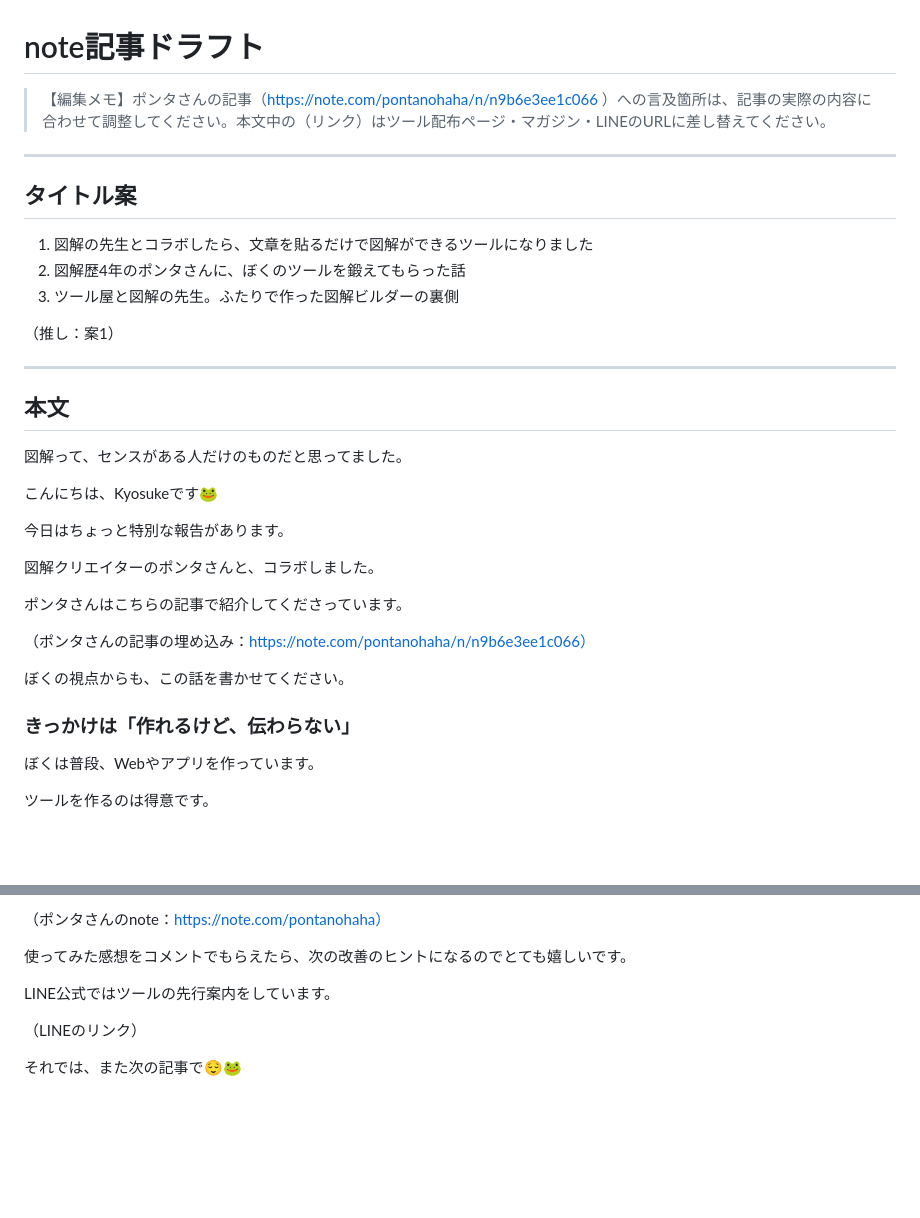
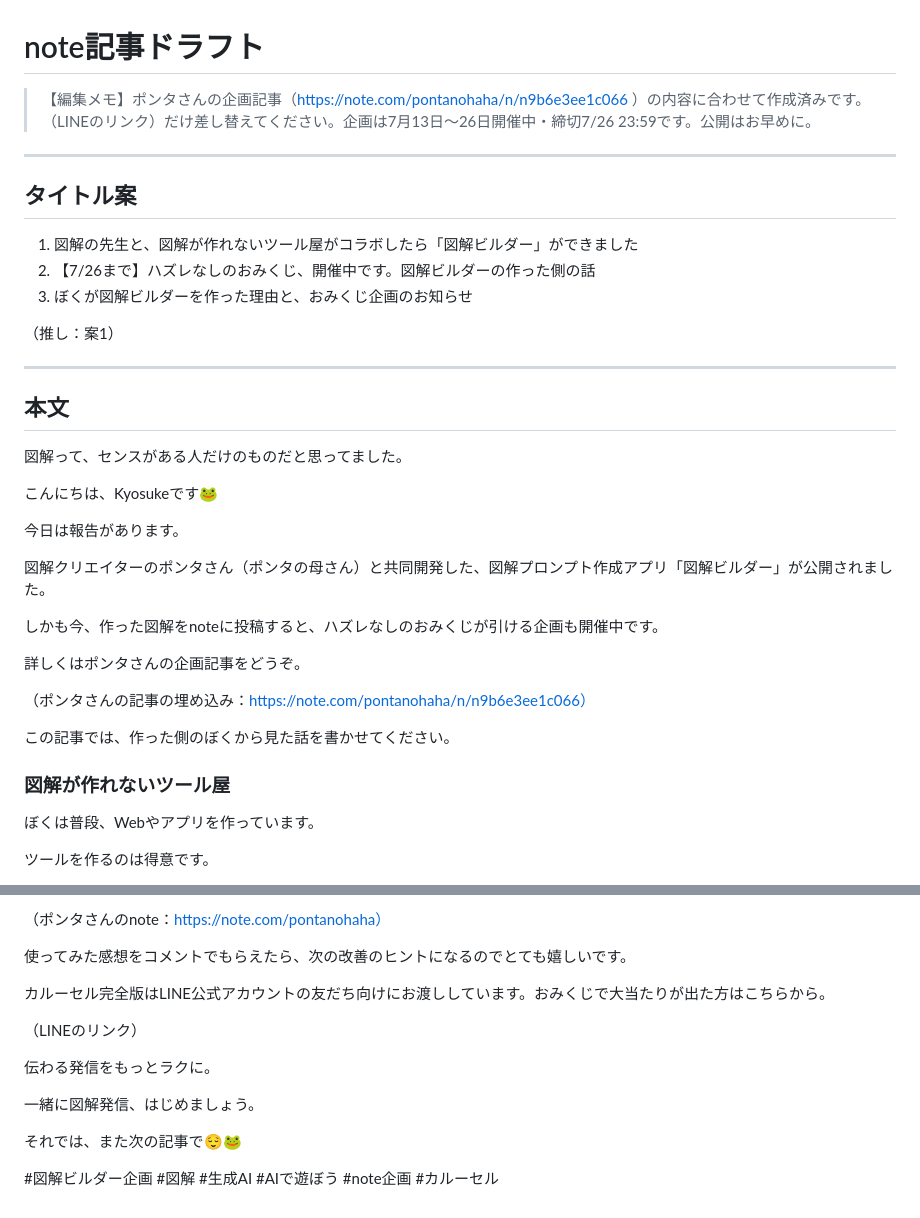
Before and after one commit to avakero/zukai-prompt-builder, a Markdown page: drafts/note-article-draft.md, 2 parts joined by grey strips. GitHub-like rendering; blank space fills up the shorter version.

```diff
--- a/drafts/note-article-draft.md
+++ b/drafts/note-article-draft.md
@@ -1,14 +1,14 @@
 # note記事ドラフト
 
-> 【編集メモ】ポンタさんの記事（https://note.com/pontanohaha/n/n9b6e3ee1c066 ）への言及箇所は、記事の実際の内容に合わせて調整してください。本文中の（リンク）はツール配布ページ・マガジン・LINEのURLに差し替えてください。
+> 【編集メモ】ポンタさんの企画記事（https://note.com/pontanohaha/n/n9b6e3ee1c066 ）の内容に合わせて作成済みです。（LINEのリンク）だけ差し替えてください。企画は7月13日〜26日開催中・締切7/26 23:59です。公開はお早めに。
 
 ---
 
 ## タイトル案
 
-1. 図解の先生とコラボしたら、文章を貼るだけで図解ができるツールになりました
-2. 図解歴4年のポンタさんに、ぼくのツールを鍛えてもらった話
-3. ツール屋と図解の先生。ふたりで作った図解ビルダーの裏側
+1. 図解の先生と、図解が作れないツール屋がコラボしたら「図解ビルダー」ができました
+2. 【7/26まで】ハズレなしのおみくじ、開催中です。図解ビルダーの作った側の話
+3. ぼくが図解ビルダーを作った理由と、おみくじ企画のお知らせ
 
 （推し：案1）
 
@@ -20,17 +20,19 @@
 
 こんにちは、Kyosukeです🐸
 
-今日はちょっと特別な報告があります。
+今日は報告があります。
 
-図解クリエイターのポンタさんと、コラボしました。
+図解クリエイターのポンタさん（ポンタの母さん）と共同開発した、図解プロンプト作成アプリ「図解ビルダー」が公開されました。
 
-ポンタさんはこちらの記事で紹介してくださっています。
+しかも今、作った図解をnoteに投稿すると、ハズレなしのおみくじが引ける企画も開催中です。
+
+詳しくはポンタさんの企画記事をどうぞ。
 
 （ポンタさんの記事の埋め込み：https://note.com/pontanohaha/n/n9b6e3ee1c066）
 
-ぼくの視点からも、この話を書かせてください。
+この記事では、作った側のぼくから見た話を書かせてください。
 
-### きっかけは「作れるけど、伝わらない」
+### 図解が作れないツール屋
 
 ぼくは普段、Webやアプリを作っています。
 
@@ -132,8 +152,14 @@ AI生成なので、たまに惜しい図解が出ます。そのときはスラ
 
 使ってみた感想をコメントでもらえたら、次の改善のヒントになるのでとても嬉しいです。
 
-LINE公式ではツールの先行案内をしています。
+カルーセル完全版はLINE公式アカウントの友だち向けにお渡ししています。おみくじで大当たりが出た方はこちらから。
 
 （LINEのリンク）
 
+伝わる発信をもっとラクに。
+
+一緒に図解発信、はじめましょう。
+
 それでは、また次の記事で😌🐸
+
+#図解ビルダー企画 #図解 #生成AI #AIで遊ぼう #note企画 #カルーセル
```
Also changed, not shown: other parts of drafts/note-article-draft.md (+53 -35 lines), drafts/sns-posts-draft.md (+49 -31 lines).
